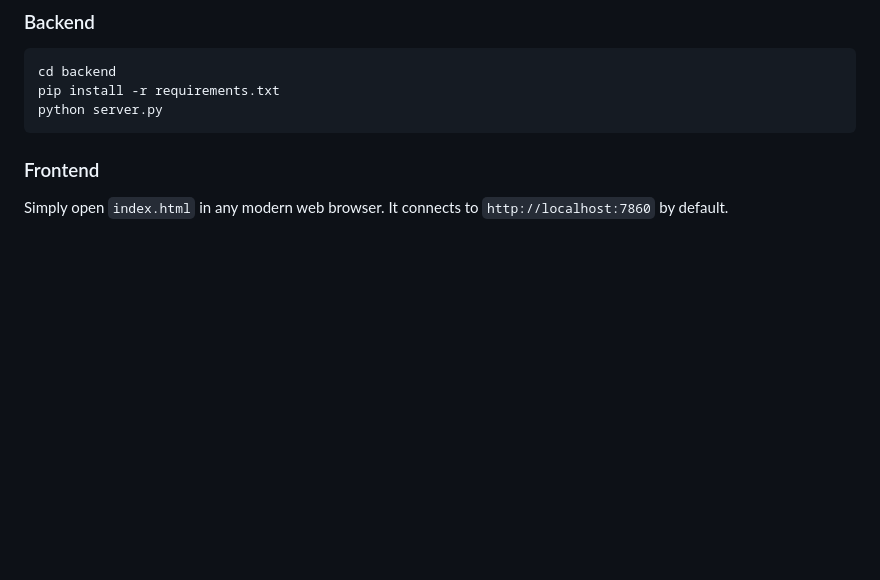
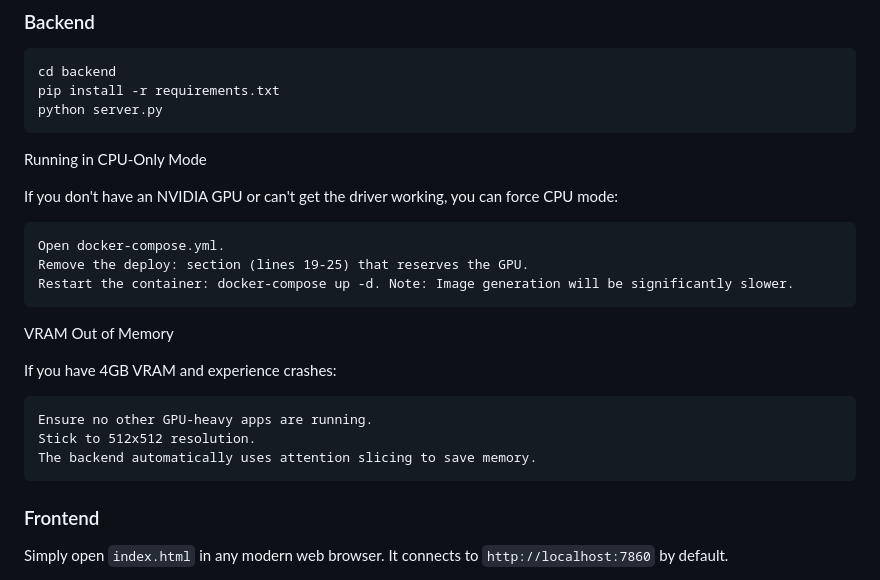
Before and after one commit to cms000123456/sdworks, a Markdown page: README.md, the part around the change. Drawn GitHub-style; blank space fills up the shorter version.

Commit message:
Update README with CPU mode and VRAM handling instructions
Added instructions for running in CPU-only mode and handling VRAM out of memory issues.

````diff
--- a/README.md
+++ b/README.md
@@ -59,6 +59,22 @@ cd backend
 pip install -r requirements.txt
 python server.py
 ```
+Running in CPU-Only Mode
+
+If you don't have an NVIDIA GPU or can't get the driver working, you can force CPU mode:
+
+    Open docker-compose.yml.
+    Remove the deploy: section (lines 19-25) that reserves the GPU.
+    Restart the container: docker-compose up -d. Note: Image generation will be significantly slower.
+
+VRAM Out of Memory
+
+If you have 4GB VRAM and experience crashes:
+
+    Ensure no other GPU-heavy apps are running.
+    Stick to 512x512 resolution.
+    The backend automatically uses attention slicing to save memory.
+
 
 ### Frontend
 Simply open `index.html` in any modern web browser. It connects to `http://localhost:7860` by default.
````
